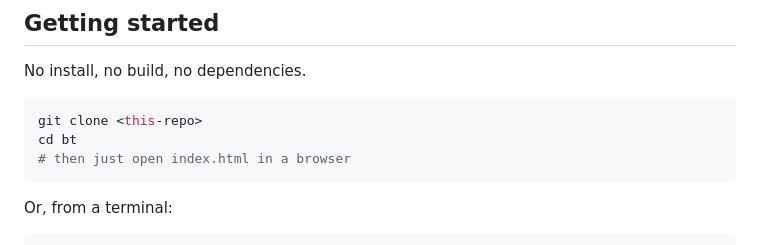
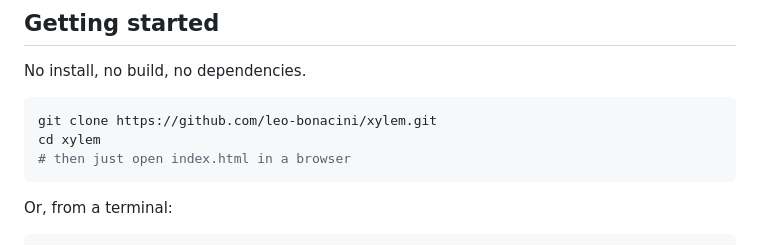
Before and after one commit to leo-bonacini/xylem, a Markdown page: README.md, the part around the change. Drawn GitHub-style.

Commit message:
Update clone instructions in README.md

````diff
--- a/README.md
+++ b/README.md
@@ -33,8 +33,8 @@ Most behavior tree editors need an install, a build step, or a running backend.
 No install, no build, no dependencies.
 
 ```bash
-git clone <this-repo>
-cd bt
+git clone https://github.com/leo-bonacini/xylem.git
+cd xylem
 # then just open index.html in a browser
 ```
 
````
